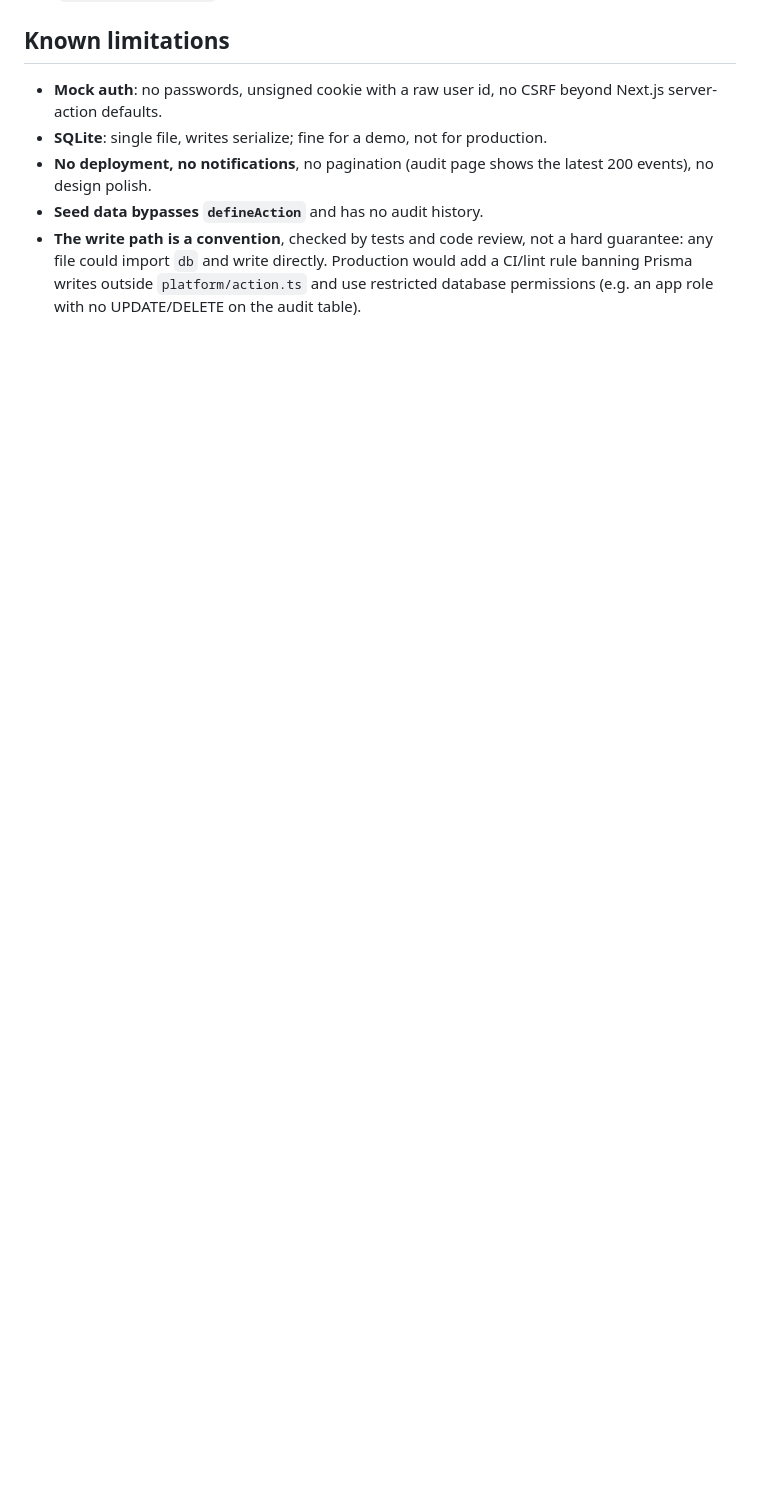
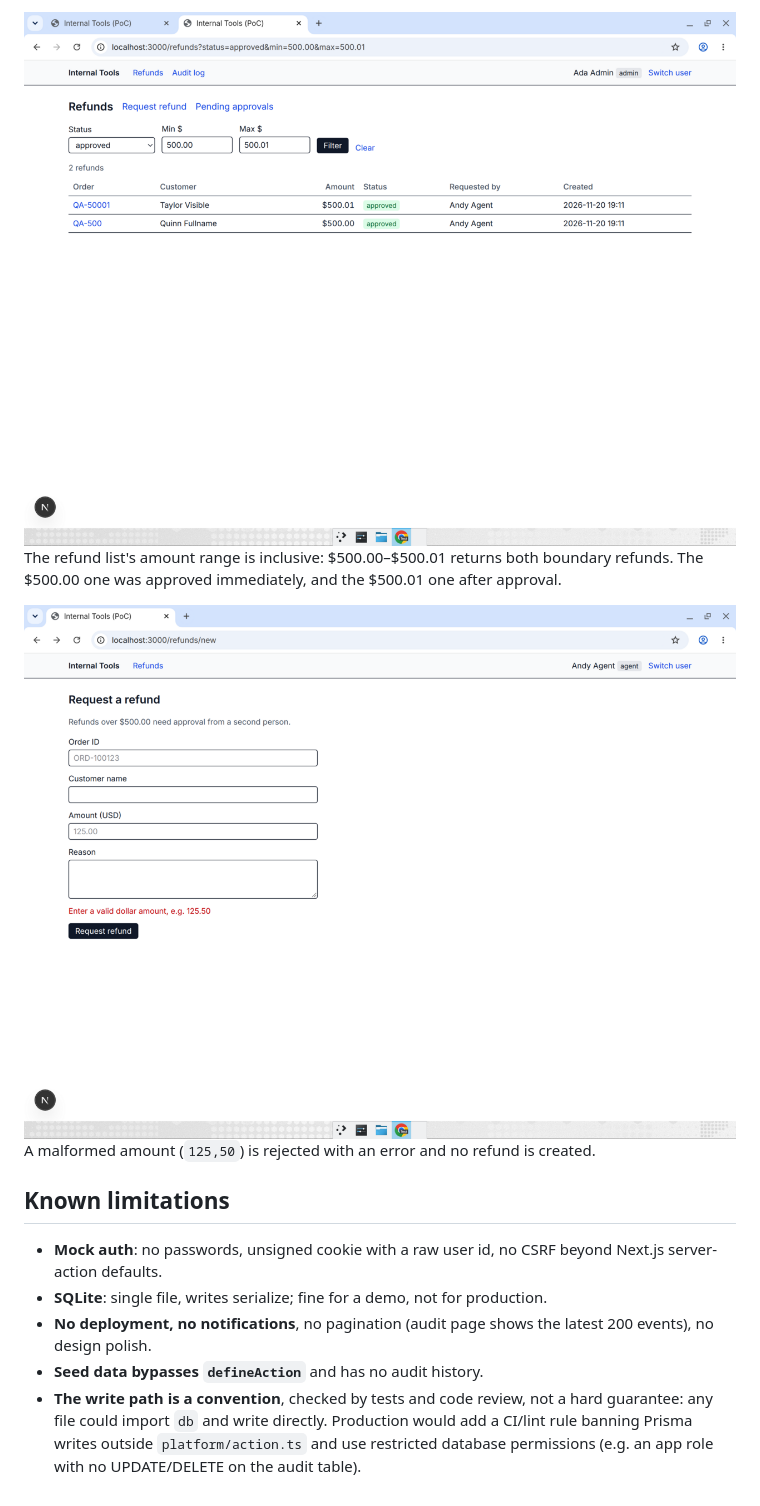
Before and after one commit to MarcosAOSperoni/devin-take-home, a Markdown page: README.md, the part around one of its changes. GitHub-like rendering; pictures changed too: docs/test-evidence/invalid-amount-rejected.png (added), docs/test-evidence/refund-list-amount-boundary-filter.png (added); blank space fills up the shorter version.

Commit message:
Add browser test screenshots and README test evidence section
Co-Authored-By: Devin AI <158243242+devin-ai-integration[bot]@users.noreply.github.com>

```diff
--- a/README.md
+++ b/README.md
@@ -122,3 +138,9 @@ same kind of conditional update.
+![Amount range filter](docs/test-evidence/refund-list-amount-boundary-filter.png)
+The refund list's amount range is inclusive: $500.00–$500.01 returns both boundary refunds. The $500.00 one was approved immediately, and the $500.01 one after approval.
+
+![Invalid amount rejected](docs/test-evidence/invalid-amount-rejected.png)
+A malformed amount (`125,50`) is rejected with an error and no refund is created.
+
 ## Known limitations
 
 - **Mock auth**: no passwords, unsigned cookie with a raw user id, no CSRF beyond Next.js server-action defaults.
```
Also changed, not shown: other parts of README.md (+16 -0 lines), docs/test-evidence/audit-log-filtered-by-resource-and-actor.png (added), docs/test-evidence/refund-approved-audit-history-redacted.png (added), docs/test-evidence/refund-rejected-with-reason.png (added), docs/test-evidence/self-approval-denied-still-pending.png (added).
